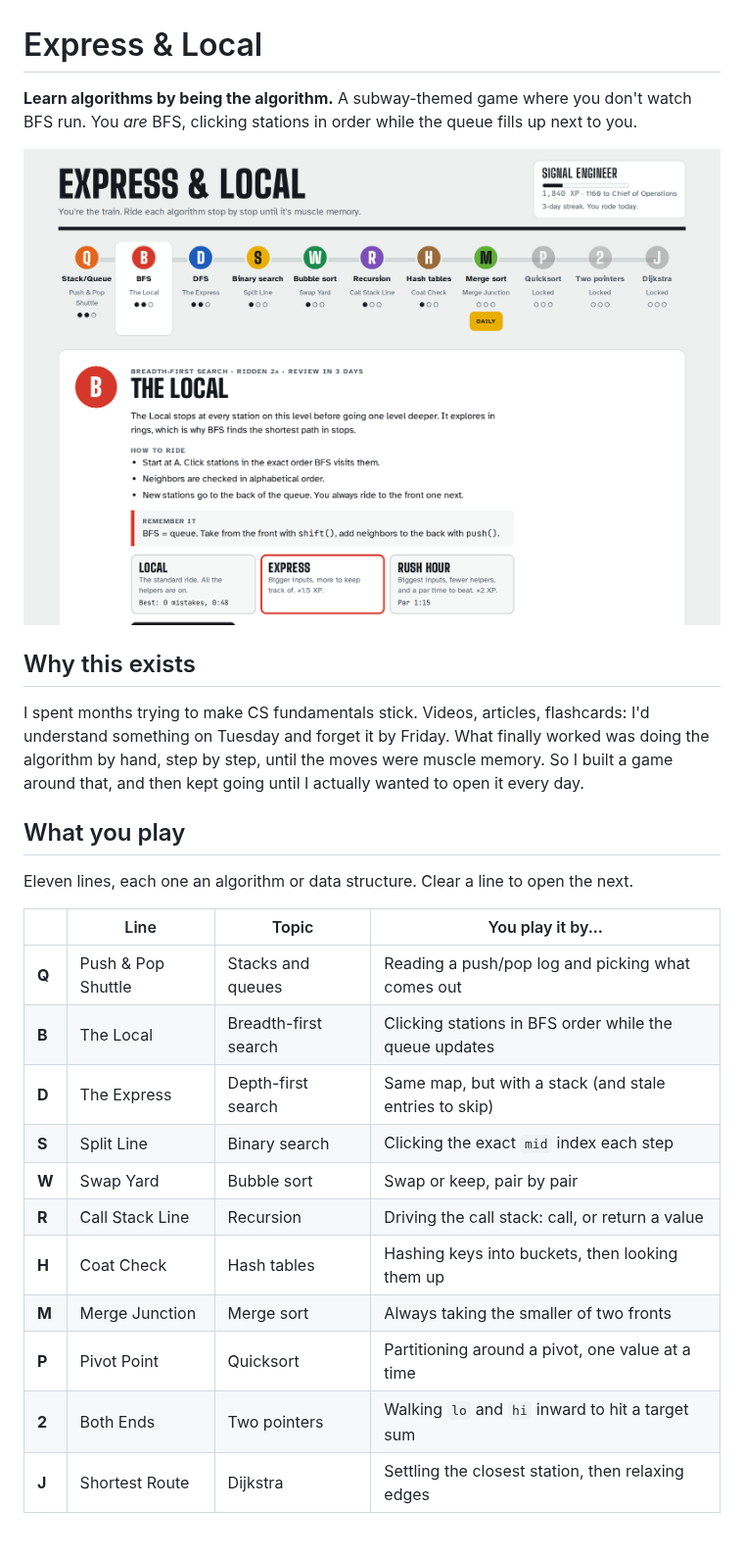
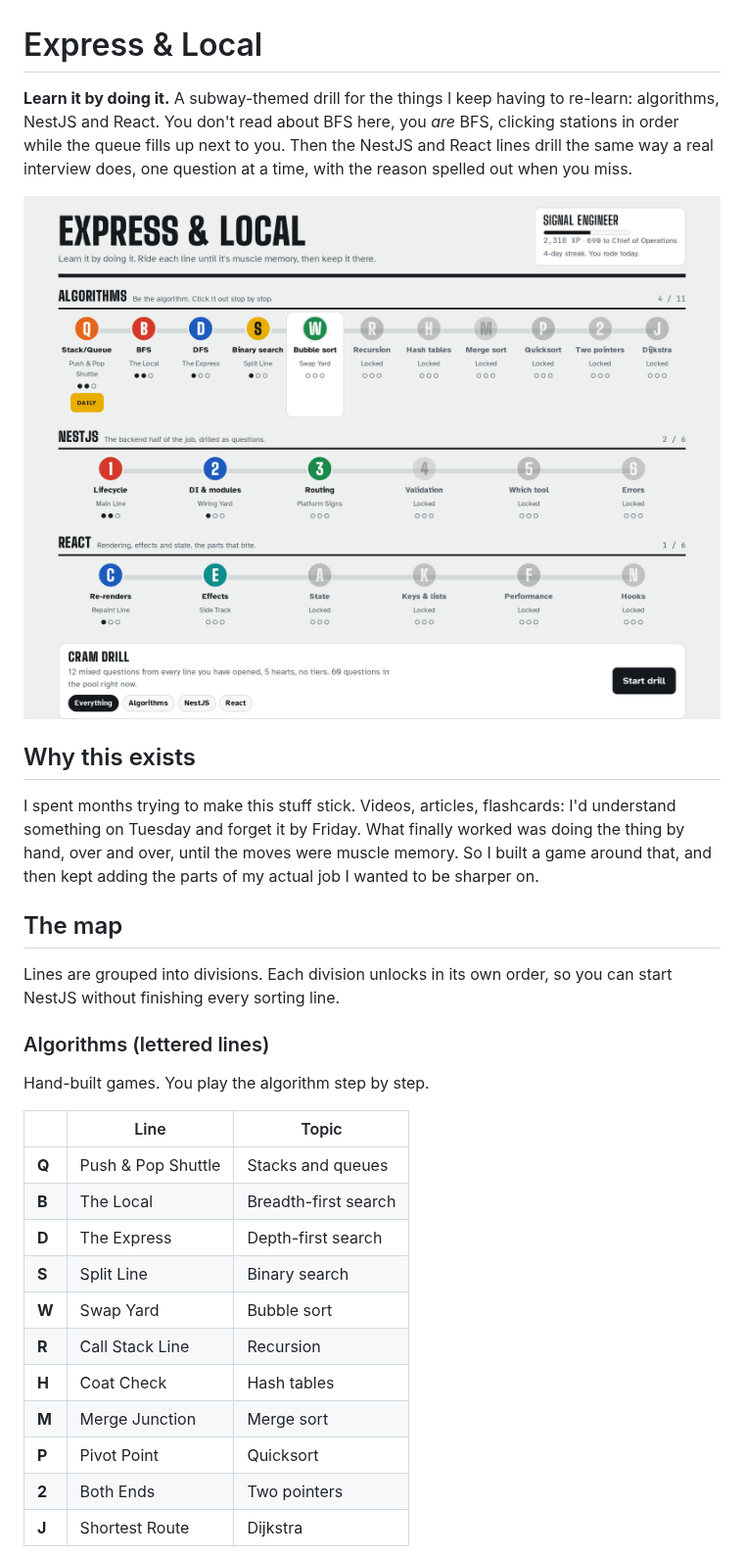
Before and after one commit to RyanDanielWalker/express-local, a Markdown page: README.md, the part around one of its changes. Shown at 98% size. Drawn GitHub-style; pictures changed too: docs/map.png (added).

```diff
--- a/README.md
+++ b/README.md
@@ -1,27 +1,32 @@
 # Express & Local
 
-**Learn algorithms by being the algorithm.** A subway-themed game where you don't watch BFS run. You *are* BFS, clicking stations in order while the queue fills up next to you.
+**Learn it by doing it.** A subway-themed drill for the things I keep having to re-learn: algorithms, NestJS and React. You don't read about BFS here, you *are* BFS, clicking stations in order while the queue fills up next to you. Then the NestJS and React lines drill the same way a real interview does, one question at a time, with the reason spelled out when you miss.
 
-![The line map and a line's intro screen](docs/intro.png)
+![The map: three divisions, a cram drill at the bottom](docs/map.png)
 
 ## Why this exists
 
-I spent months trying to make CS fundamentals stick. Videos, articles, flashcards: I'd understand something on Tuesday and forget it by Friday. What finally worked was doing the algorithm by hand, step by step, until the moves were muscle memory. So I built a game around that, and then kept going until I actually wanted to open it every day.
+I spent months trying to make this stuff stick. Videos, articles, flashcards: I'd understand something on Tuesday and forget it by Friday. What finally worked was doing the thing by hand, over and over, until the moves were muscle memory. So I built a game around that, and then kept adding the parts of my actual job I wanted to be sharper on.
 
-## What you play
+## The map
 
-Eleven lines, each one an algorithm or data structure. Clear a line to open the next.
+Lines are grouped into divisions. Each division unlocks in its own order, so you can start NestJS without finishing every sorting line.
 
-| | Line | Topic | You play it by... |
-|---|---|---|---|
-| **Q** | Push & Pop Shuttle | Stacks and queues | Reading a push/pop log and picking what comes out |
-| **B** | The Local | Breadth-first search | Clicking stations in BFS order while the queue updates |
-| **D** | The Express | Depth-first search | Same map, but with a stack (and stale entries to skip) |
-| **S** | Split Line | Binary search | Clicking the exact `mid` index each step |
-| **W** | Swap Yard | Bubble sort | Swap or keep, pair by pair |
-| **R** | Call Stack Line | Recursion | Driving the call stack: call, or return a value |
-| **H** | Coat Check | Hash tables | Hashing keys into buckets, then looking them up |
-| **M** | Merge Junction | Merge sort | Always taking the smaller of two fronts |
-| **P** | Pivot Point | Quicksort | Partitioning around a pivot, one value at a time |
-| **2** | Both Ends | Two pointers | Walking `lo` and `hi` inward to hit a target sum |
-| **J** | Shortest Route | Dijkstra | Settling the closest station, then relaxing edges |
+### Algorithms (lettered lines)
+
+Hand-built games. You play the algorithm step by step.
+
+| | Line | Topic |
+|---|---|---|
+| **Q** | Push & Pop Shuttle | Stacks and queues |
+| **B** | The Local | Breadth-first search |
+| **D** | The Express | Depth-first search |
+| **S** | Split Line | Binary search |
+| **W** | Swap Yard | Bubble sort |
+| **R** | Call Stack Line | Recursion |
+| **H** | Coat Check | Hash tables |
+| **M** | Merge Junction | Merge sort |
+| **P** | Pivot Point | Quicksort |
+| **2** | Both Ends | Two pointers |
+| **J** | Shortest Route | Dijkstra |
+
```
Also changed, not shown: other parts of README.md (+48 -33 lines), CLAUDE.md (+20 -7 lines).
